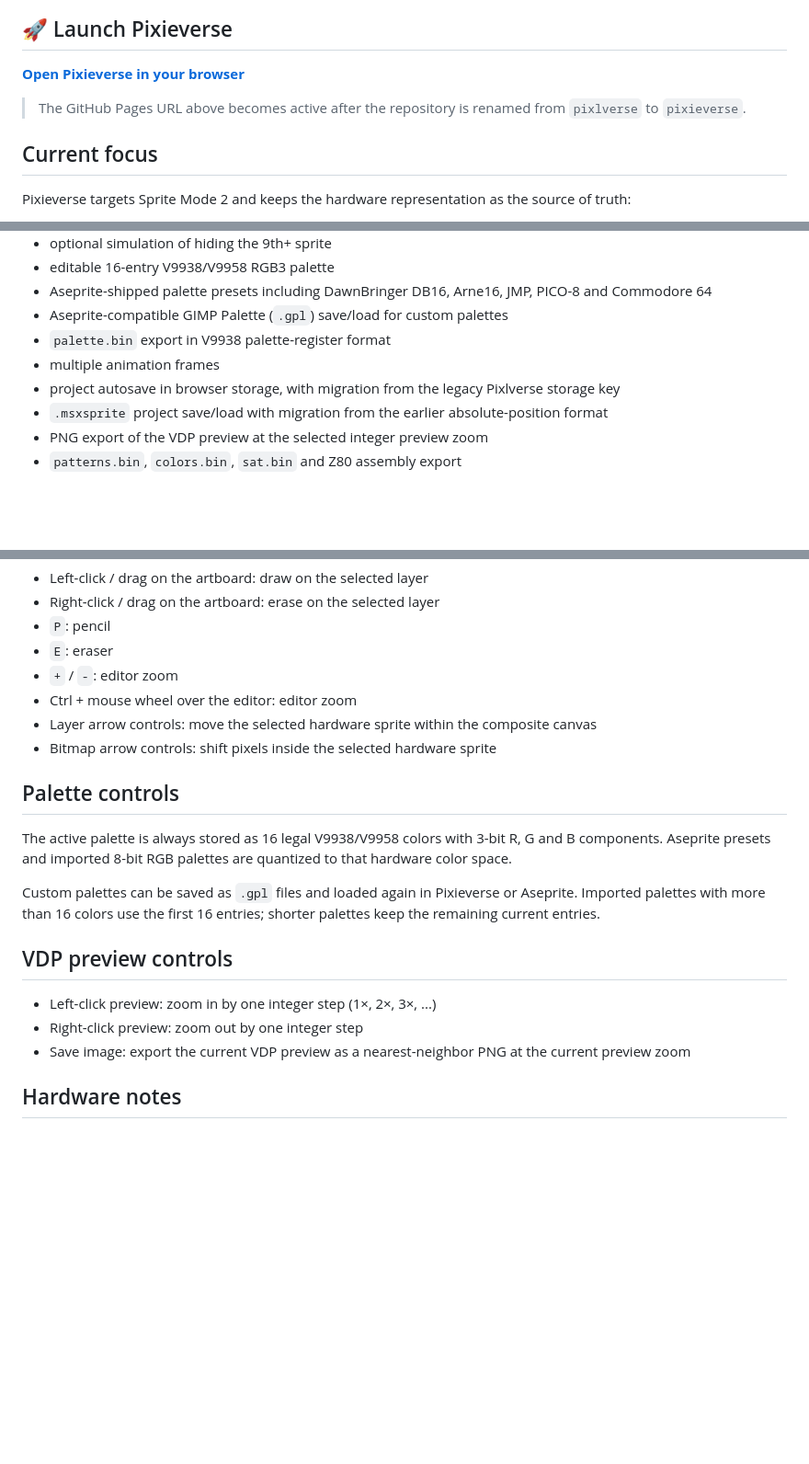
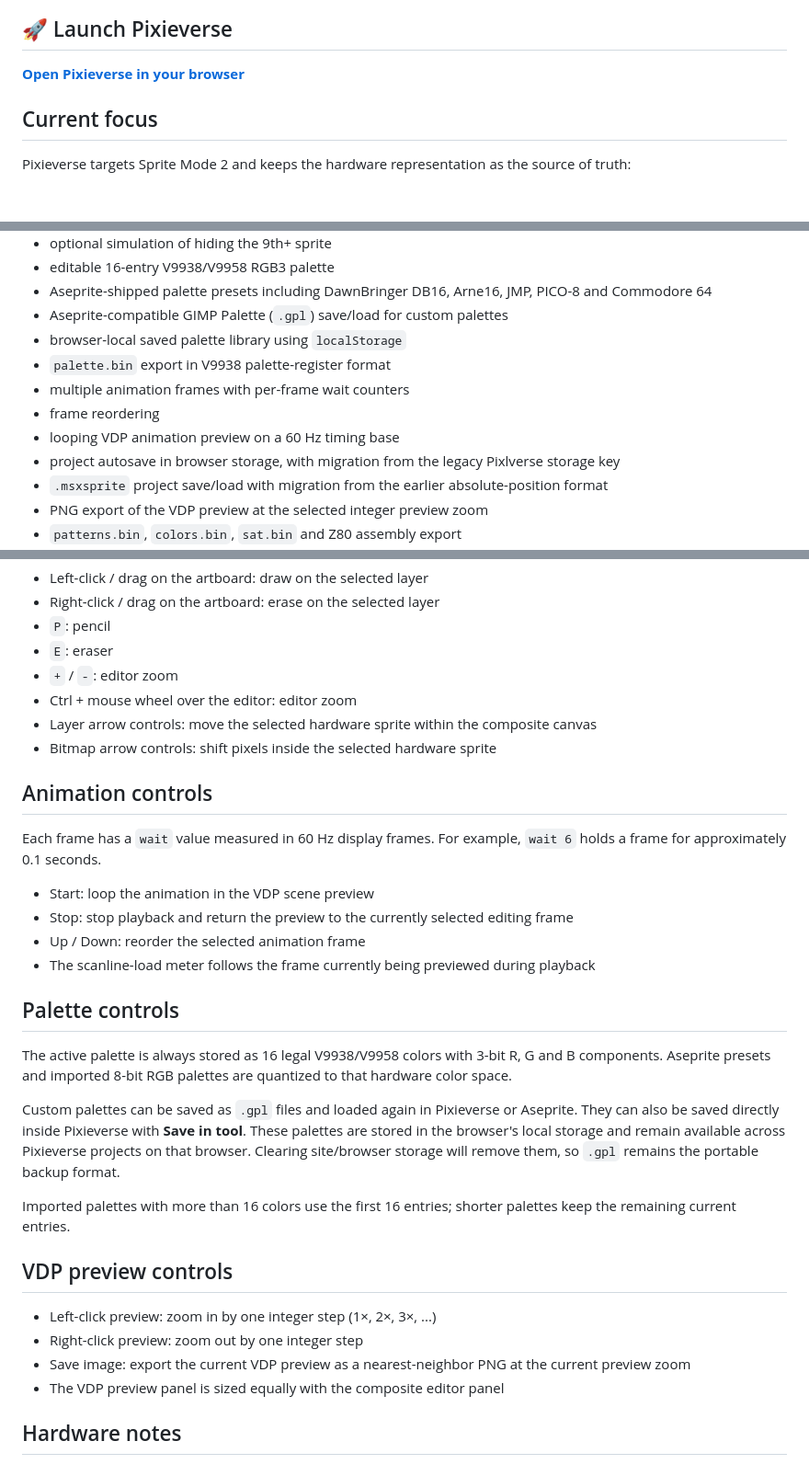
Before and after one commit to spritesarebetter/pixlverse, a Markdown page: README.md, 3 parts joined by grey strips. Shown at 92% size. Rendered like a GitHub page; blank space fills up the shorter version.

Commit message:
Document frame playback and browser-saved palettes

```diff
--- a/README.md
+++ b/README.md
@@ -5,8 +5,6 @@ A browser-based sprite editor for MSX2 / MSX2+ hardware using the Yamaha V9938 a
 ## 🚀 Launch Pixieverse
 
 **[Open Pixieverse in your browser](https://spritesarebetter.github.io/pixieverse/)**
-
-> The GitHub Pages URL above becomes active after the repository is renamed from `pixlverse` to `pixieverse`.
 
 ## Current focus
 
@@ -30,8 +28,11 @@ Pixieverse targets Sprite Mode 2 and keeps the hardware representation as the so
 - editable 16-entry V9938/V9958 RGB3 palette
 - Aseprite-shipped palette presets including DawnBringer DB16, Arne16, JMP, PICO-8 and Commodore 64
 - Aseprite-compatible GIMP Palette (`.gpl`) save/load for custom palettes
+- browser-local saved palette library using `localStorage`
 - `palette.bin` export in V9938 palette-register format
-- multiple animation frames
+- multiple animation frames with per-frame wait counters
+- frame reordering
+- looping VDP animation preview on a 60 Hz timing base
 - project autosave in browser storage, with migration from the legacy Pixlverse storage key
 - `.msxsprite` project save/load with migration from the earlier absolute-position format
 - PNG export of the VDP preview at the selected integer preview zoom
@@ -61,17 +62,29 @@ and visit `http://localhost:8000`.
 - Layer arrow controls: move the selected hardware sprite within the composite canvas
 - Bitmap arrow controls: shift pixels inside the selected hardware sprite
 
+## Animation controls
+
+Each frame has a `wait` value measured in 60 Hz display frames. For example, `wait 6` holds a frame for approximately 0.1 seconds.
+
+- Start: loop the animation in the VDP scene preview
+- Stop: stop playback and return the preview to the currently selected editing frame
+- Up / Down: reorder the selected animation frame
+- The scanline-load meter follows the frame currently being previewed during playback
+
 ## Palette controls
 
 The active palette is always stored as 16 legal V9938/V9958 colors with 3-bit R, G and B components. Aseprite presets and imported 8-bit RGB palettes are quantized to that hardware color space.
 
-Custom palettes can be saved as `.gpl` files and loaded again in Pixieverse or Aseprite. Imported palettes with more than 16 colors use the first 16 entries; shorter palettes keep the remaining current entries.
+Custom palettes can be saved as `.gpl` files and loaded again in Pixieverse or Aseprite. They can also be saved directly inside Pixieverse with **Save in tool**. These palettes are stored in the browser's local storage and remain available across Pixieverse projects on that browser. Clearing site/browser storage will remove them, so `.gpl` remains the portable backup format.
+
+Imported palettes with more than 16 colors use the first 16 entries; shorter palettes keep the remaining current entries.
 
 ## VDP preview controls
 
 - Left-click preview: zoom in by one integer step (1×, 2×, 3×, ...)
 - Right-click preview: zoom out by one integer step
 - Save image: export the current VDP preview as a nearest-neighbor PNG at the current preview zoom
+- The VDP preview panel is sized equally with the composite editor panel
 
 ## Hardware notes
 
```
